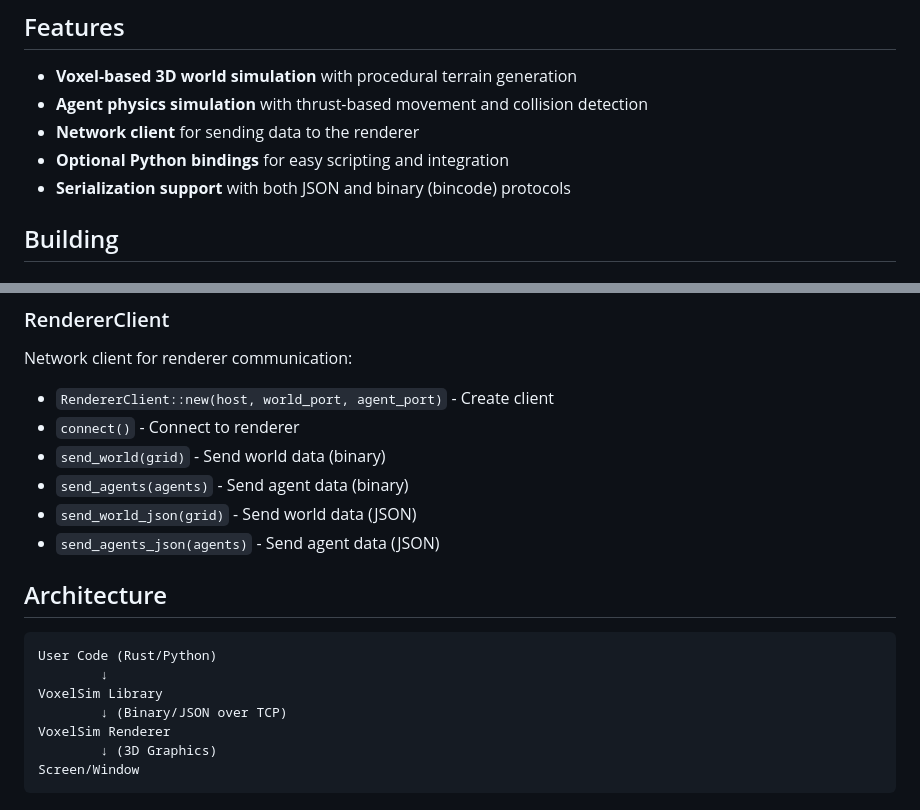
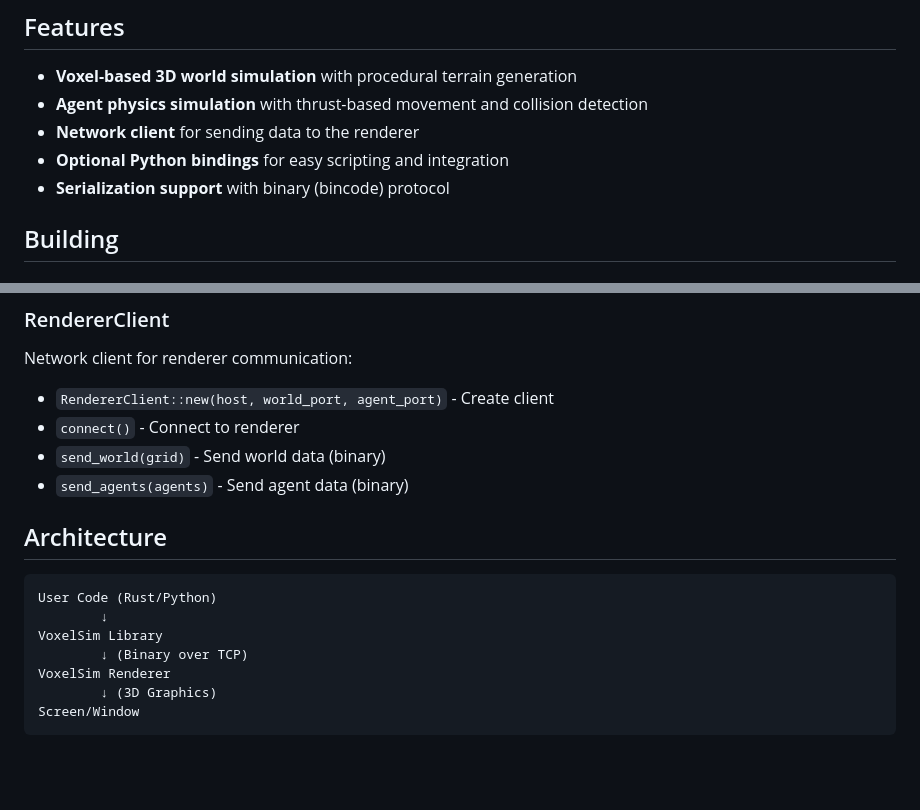
Before and after one commit to Merlotec/vxs, a Markdown page: voxelsim/README.md, 2 parts joined by grey strips. Drawn GitHub-style; blank space fills up the shorter version.

```diff
--- a/voxelsim/README.md
+++ b/voxelsim/README.md
@@ -8,7 +8,7 @@ Core simulation engine for VoxelSim with optional Python bindings. This project
 - **Agent physics simulation** with thrust-based movement and collision detection
 - **Network client** for sending data to the renderer
 - **Optional Python bindings** for easy scripting and integration
-- **Serialization support** with both JSON and binary (bincode) protocols
+- **Serialization support** with binary (bincode) protocol
 
 ## Building
 
@@ -146,8 +146,7 @@ Network client for renderer communication:
 - `connect()` - Connect to renderer
 - `send_world(grid)` - Send world data (binary)
 - `send_agents(agents)` - Send agent data (binary)
-- `send_world_json(grid)` - Send world data (JSON)
-- `send_agents_json(agents)` - Send agent data (JSON)
+
 
 ## Architecture
 
@@ -155,7 +154,7 @@ Network client for renderer communication:
 User Code (Rust/Python)
         ↓
 VoxelSim Library
-        ↓ (Binary/JSON over TCP)
+        ↓ (Binary over TCP)
 VoxelSim Renderer
         ↓ (3D Graphics)
 Screen/Window
```
